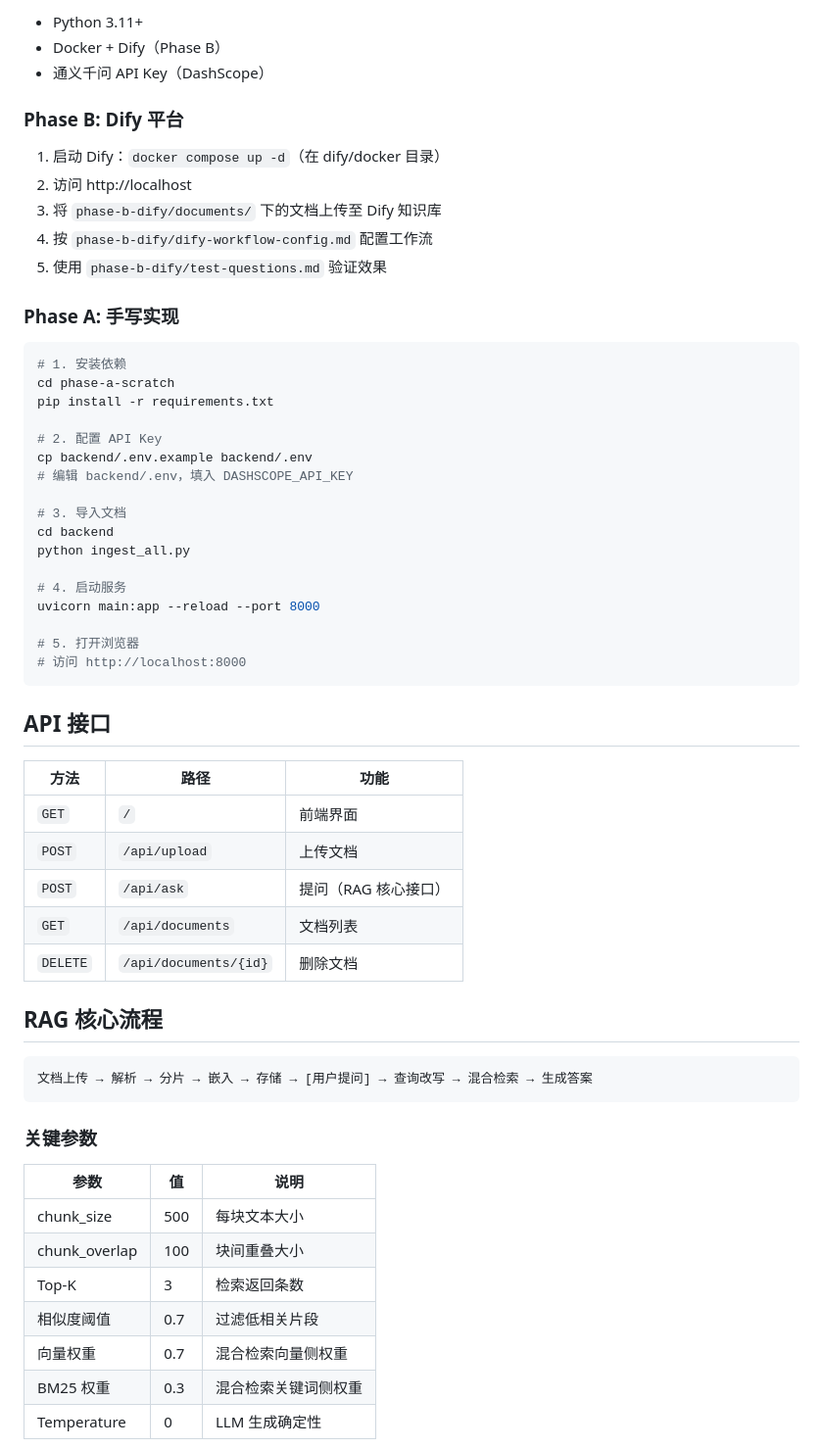
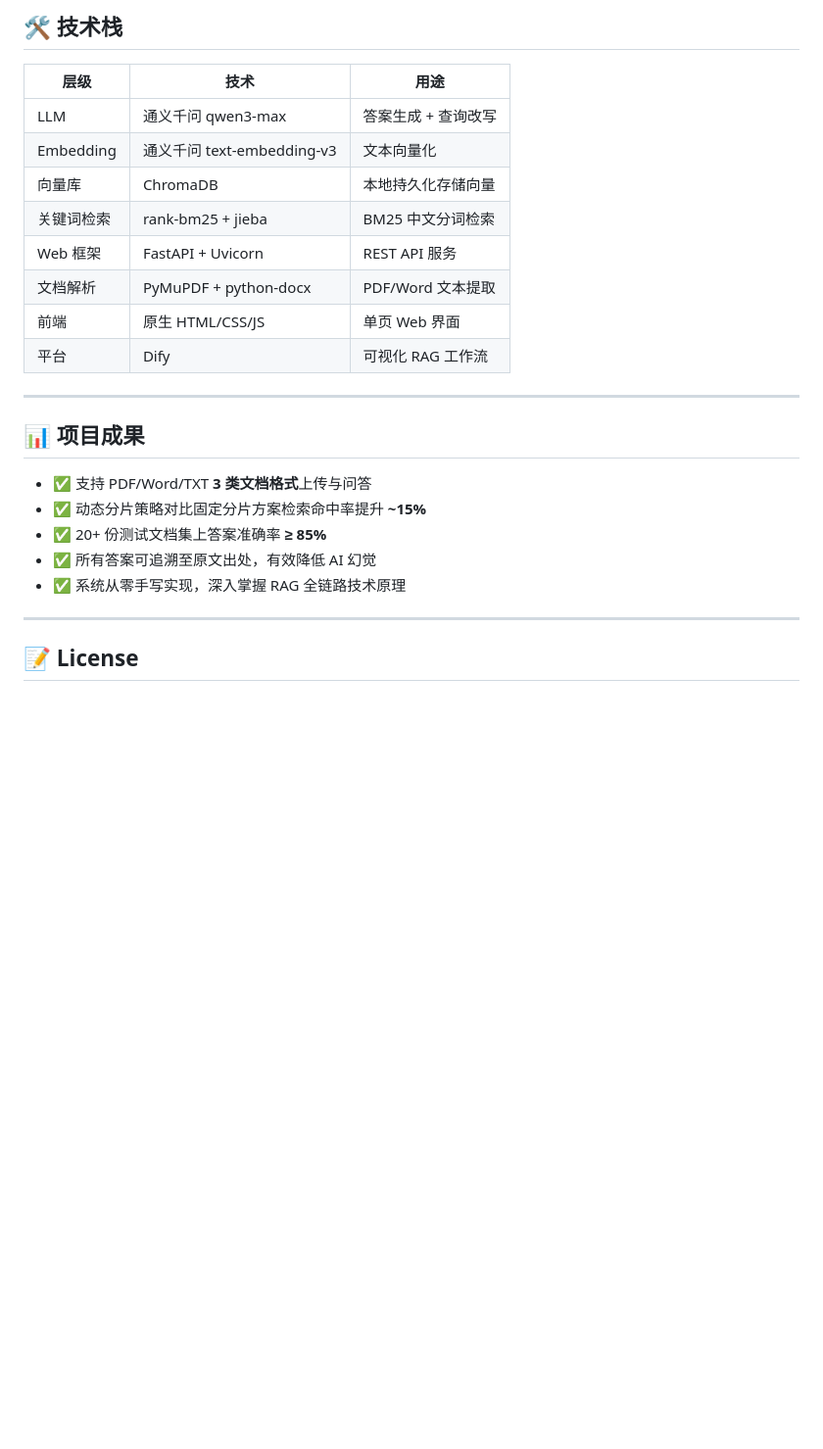
Before and after one commit to akk-jay/enterprise-rag-knowledge-qa, a Markdown page: README.md, the part around one of its changes. Shown at 98% size. Drawn GitHub-style; blank space fills up the shorter version.

````diff
--- a/README.md
+++ b/README.md
@@ -82,63 +182,28 @@ parser chunker embedder retriever generator
 
-- Python 3.11+
-- Docker + Dify（Phase B）
-- 通义千问 API Key（DashScope）
+## 🛠️ 技术栈
 
-### Phase B: Dify 平台
+| 层级 | 技术 | 用途 |
+|------|------|------|
+| LLM | 通义千问 qwen3-max | 答案生成 + 查询改写 |
+| Embedding | 通义千问 text-embedding-v3 | 文本向量化 |
+| 向量库 | ChromaDB | 本地持久化存储向量 |
+| 关键词检索 | rank-bm25 + jieba | BM25 中文分词检索 |
+| Web 框架 | FastAPI + Uvicorn | REST API 服务 |
+| 文档解析 | PyMuPDF + python-docx | PDF/Word 文本提取 |
+| 前端 | 原生 HTML/CSS/JS | 单页 Web 界面 |
+| 平台 | Dify | 可视化 RAG 工作流 |
 
-1. 启动 Dify：`docker compose up -d`（在 dify/docker 目录）
-2. 访问 http://localhost
-3. 将 `phase-b-dify/documents/` 下的文档上传至 Dify 知识库
-4. 按 `phase-b-dify/dify-workflow-config.md` 配置工作流
-5. 使用 `phase-b-dify/test-questions.md` 验证效果
+---
 
-### Phase A: 手写实现
+## 📊 项目成果
 
-```bash
-# 1. 安装依赖
-cd phase-a-scratch
-pip install -r requirements.txt
+- ✅ 支持 PDF/Word/TXT **3 类文档格式**上传与问答
+- ✅ 动态分片策略对比固定分片方案检索命中率提升 **~15%**
+- ✅ 20+ 份测试文档集上答案准确率 **≥ 85%**
+- ✅ 所有答案可追溯至原文出处，有效降低 AI 幻觉
+- ✅ 系统从零手写实现，深入掌握 RAG 全链路技术原理
 
-# 2. 配置 API Key
-cp backend/.env.example backend/.env
-# 编辑 backend/.env，填入 DASHSCOPE_API_KEY
+---
 
-# 3. 导入文档
-cd backend
-python ingest_all.py
+## 📝 License
 
-# 4. 启动服务
-uvicorn main:app --reload --port 8000
-
-# 5. 打开浏览器
-# 访问 http://localhost:8000
-```
-
-## API 接口
-
-| 方法 | 路径 | 功能 |
-|------|------|------|
-| `GET` | `/` | 前端界面 |
-| `POST` | `/api/upload` | 上传文档 |
-| `POST` | `/api/ask` | 提问（RAG 核心接口） |
-| `GET` | `/api/documents` | 文档列表 |
-| `DELETE` | `/api/documents/{id}` | 删除文档 |
-
-## RAG 核心流程
-
-```
-文档上传 → 解析 → 分片 → 嵌入 → 存储 → [用户提问] → 查询改写 → 混合检索 → 生成答案
-```
-
-### 关键参数
-
-| 参数 | 值 | 说明 |
-|------|-----|------|
-| chunk_size | 500 | 每块文本大小 |
-| chunk_overlap | 100 | 块间重叠大小 |
-| Top-K | 3 | 检索返回条数 |
-| 相似度阈值 | 0.7 | 过滤低相关片段 |
-| 向量权重 | 0.7 | 混合检索向量侧权重 |
-| BM25 权重 | 0.3 | 混合检索关键词侧权重 |
-| Temperature | 0 | LLM 生成确定性 |
-
````
Also changed, not shown: other parts of README.md (+169 -92 lines).
